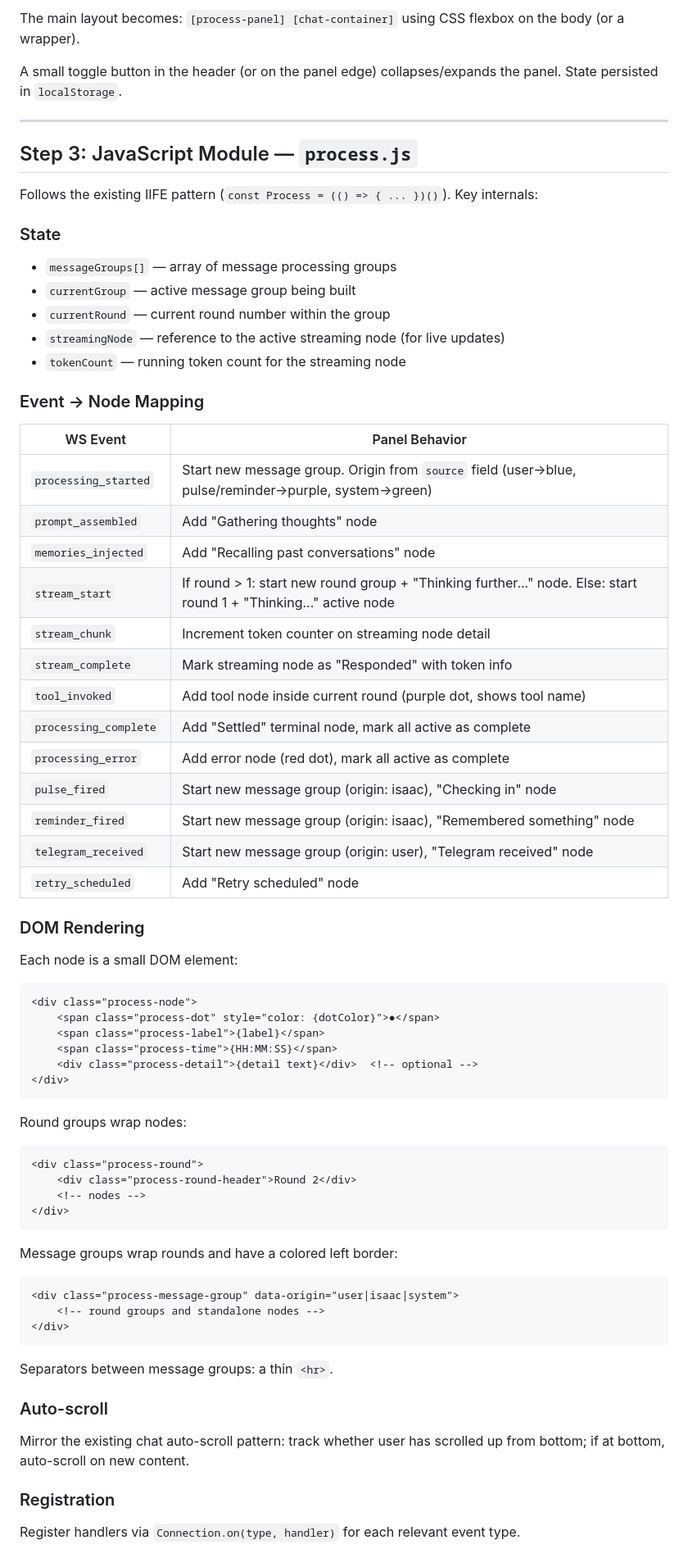
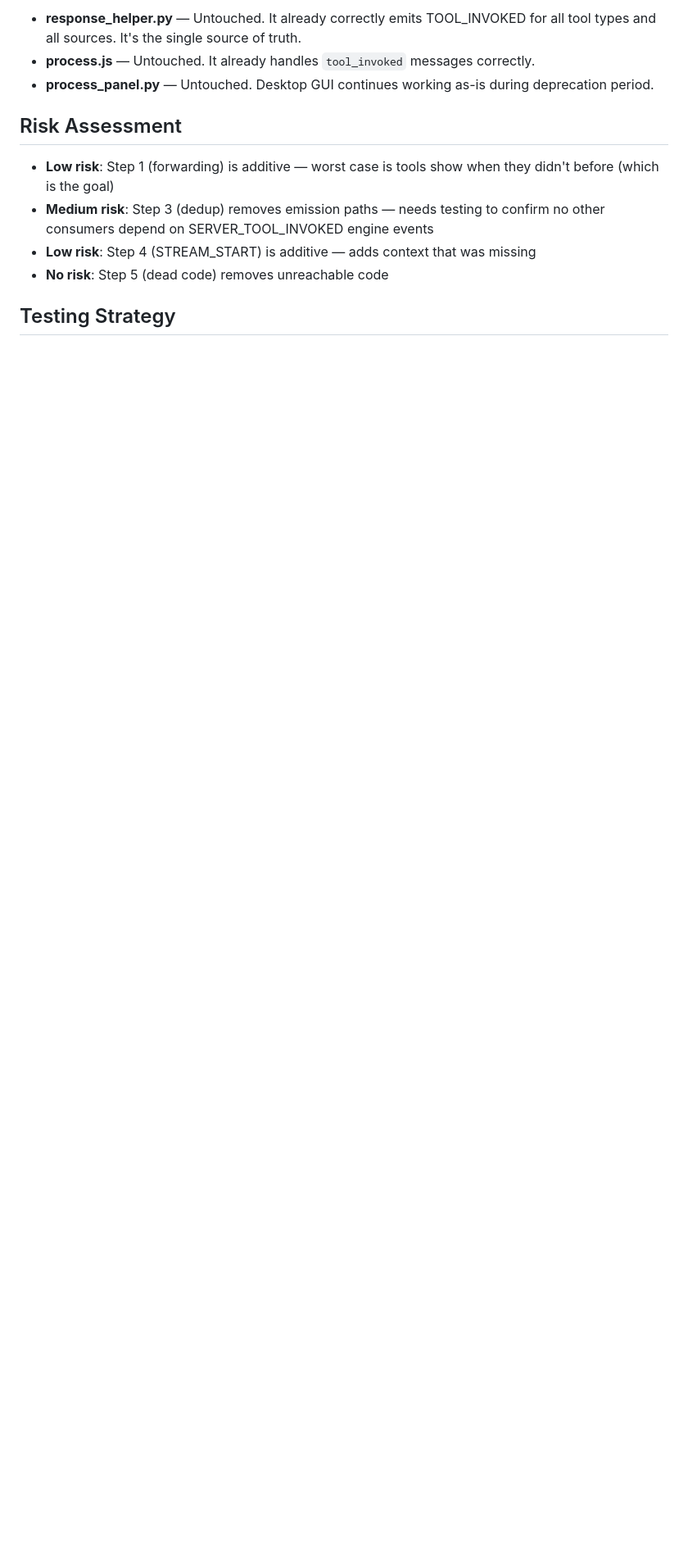
Before and after one commit to Rychek4/Pattern_Project_Public, a Markdown page: plan.md, the part around one of its changes. Shown at 82% size. Rendered like a GitHub page; blank space fills up the shorter version.

````diff
--- a/plan.md
+++ b/plan.md
@@ -72,71 +145,18 @@ Add a `<aside>` element before `#chat-container` with a toggle button:
 
-The main layout becomes: `[process-panel] [chat-container]` using CSS flexbox on the body (or a wrapper).
+- **response_helper.py** — Untouched. It already correctly emits TOOL_INVOKED for
+  all tool types and all sources. It's the single source of truth.
+- **process.js** — Untouched. It already handles `tool_invoked` messages correctly.
+- **process_panel.py** — Untouched. Desktop GUI continues working as-is during
+  deprecation period.
 
-A small toggle button in the header (or on the panel edge) collapses/expands the panel. State persisted in `localStorage`.
+## Risk Assessment
 
----
+- **Low risk**: Step 1 (forwarding) is additive — worst case is tools show when
+  they didn't before (which is the goal)
+- **Medium risk**: Step 3 (dedup) removes emission paths — needs testing to confirm
+  no other consumers depend on SERVER_TOOL_INVOKED engine events
+- **Low risk**: Step 4 (STREAM_START) is additive — adds context that was missing
+- **No risk**: Step 5 (dead code) removes unreachable code
 
-## Step 3: JavaScript Module — `process.js`
+## Testing Strategy
 
-Follows the existing IIFE pattern (`const Process = (() => { ... })()`). Key internals:
-
-### State
-- `messageGroups[]` — array of message processing groups
-- `currentGroup` — active message group being built
-- `currentRound` — current round number within the group
-- `streamingNode` — reference to the active streaming node (for live updates)
-- `tokenCount` — running token count for the streaming node
-
-### Event → Node Mapping
-
-| WS Event | Panel Behavior |
-|----------|----------------|
-| `processing_started` | Start new message group. Origin from `source` field (user→blue, pulse/reminder→purple, system→green) |
-| `prompt_assembled` | Add "Gathering thoughts" node |
-| `memories_injected` | Add "Recalling past conversations" node |
-| `stream_start` | If round > 1: start new round group + "Thinking further..." node. Else: start round 1 + "Thinking..." active node |
-| `stream_chunk` | Increment token counter on streaming node detail |
-| `stream_complete` | Mark streaming node as "Responded" with token info |
-| `tool_invoked` | Add tool node inside current round (purple dot, shows tool name) |
-| `processing_complete` | Add "Settled" terminal node, mark all active as complete |
-| `processing_error` | Add error node (red dot), mark all active as complete |
-| `pulse_fired` | Start new message group (origin: isaac), "Checking in" node |
-| `reminder_fired` | Start new message group (origin: isaac), "Remembered something" node |
-| `telegram_received` | Start new message group (origin: user), "Telegram received" node |
-| `retry_scheduled` | Add "Retry scheduled" node |
-
-### DOM Rendering
-
-Each node is a small DOM element:
-```
-<div class="process-node">
-    <span class="process-dot" style="color: {dotColor}">●</span>
-    <span class="process-label">{label}</span>
-    <span class="process-time">{HH:MM:SS}</span>
-    <div class="process-detail">{detail text}</div>  <!-- optional -->
-</div>
-```
-
-Round groups wrap nodes:
-```
-<div class="process-round">
-    <div class="process-round-header">Round 2</div>
-    <!-- nodes -->
-</div>
-```
-
-Message groups wrap rounds and have a colored left border:
-```
-<div class="process-message-group" data-origin="user|isaac|system">
-    <!-- round groups and standalone nodes -->
-</div>
-```
-
-Separators between message groups: a thin `<hr>`.
-
-### Auto-scroll
-Mirror the existing chat auto-scroll pattern: track whether user has scrolled up from bottom; if at bottom, auto-scroll on new content.
-
-### Registration
-Register handlers via `Connection.on(type, handler)` for each relevant event type.
-
````
Also changed, not shown: other parts of plan.md (+128 -159 lines).
